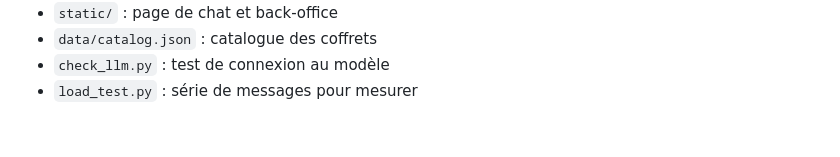
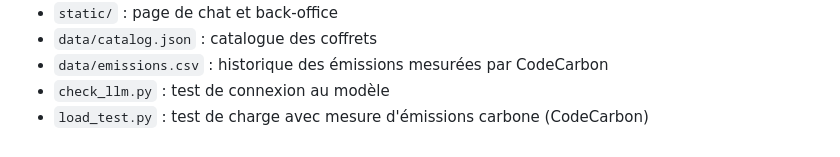
Before and after one commit to SarahAzzI/MAISON_DELCOURT, a Markdown page: README.md, the part around one of its changes. GitHub-like rendering.

```diff
--- a/README.md
+++ b/README.md
@@ -86,4 +122,5 @@ réglages), décommentez les lignes voulues, puis relancez `uvicorn`.
 - `static/` : page de chat et back-office
 - `data/catalog.json` : catalogue des coffrets
+- `data/emissions.csv` : historique des émissions mesurées par CodeCarbon
 - `check_llm.py` : test de connexion au modèle
-- `load_test.py` : série de messages pour mesurer
+- `load_test.py` : test de charge avec mesure d'émissions carbone (CodeCarbon)
```
Also changed, not shown: other parts of README.md (+44 -8 lines).
